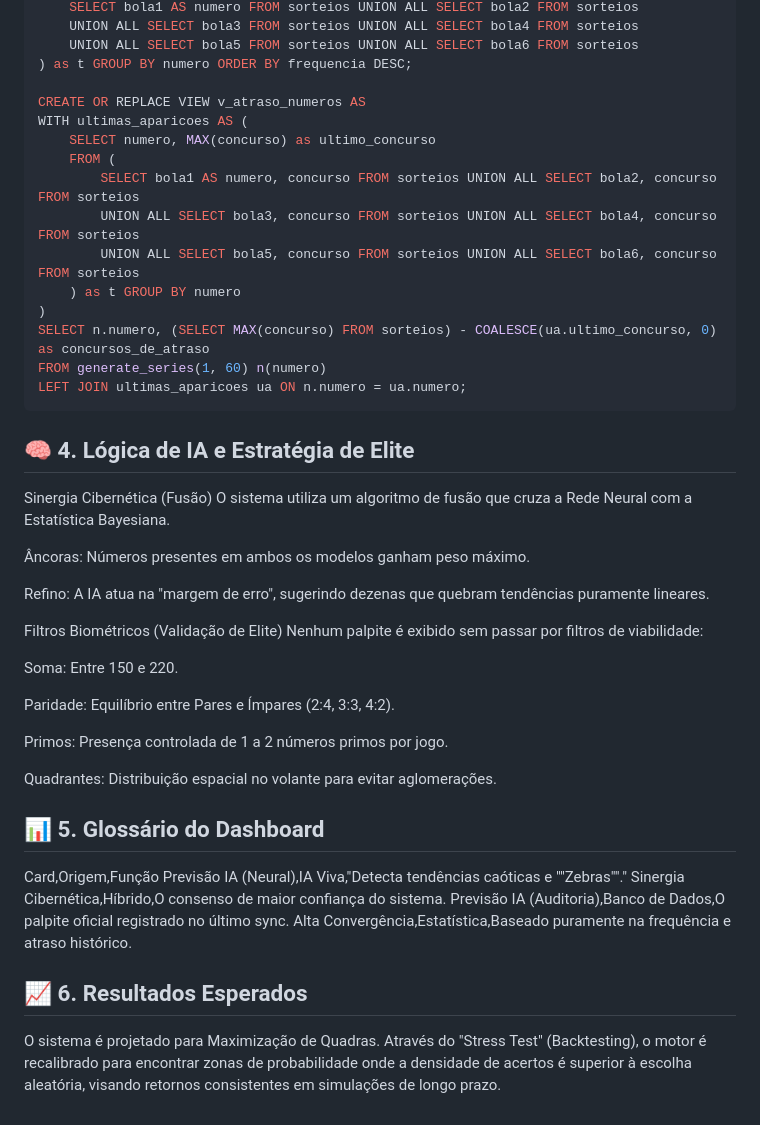
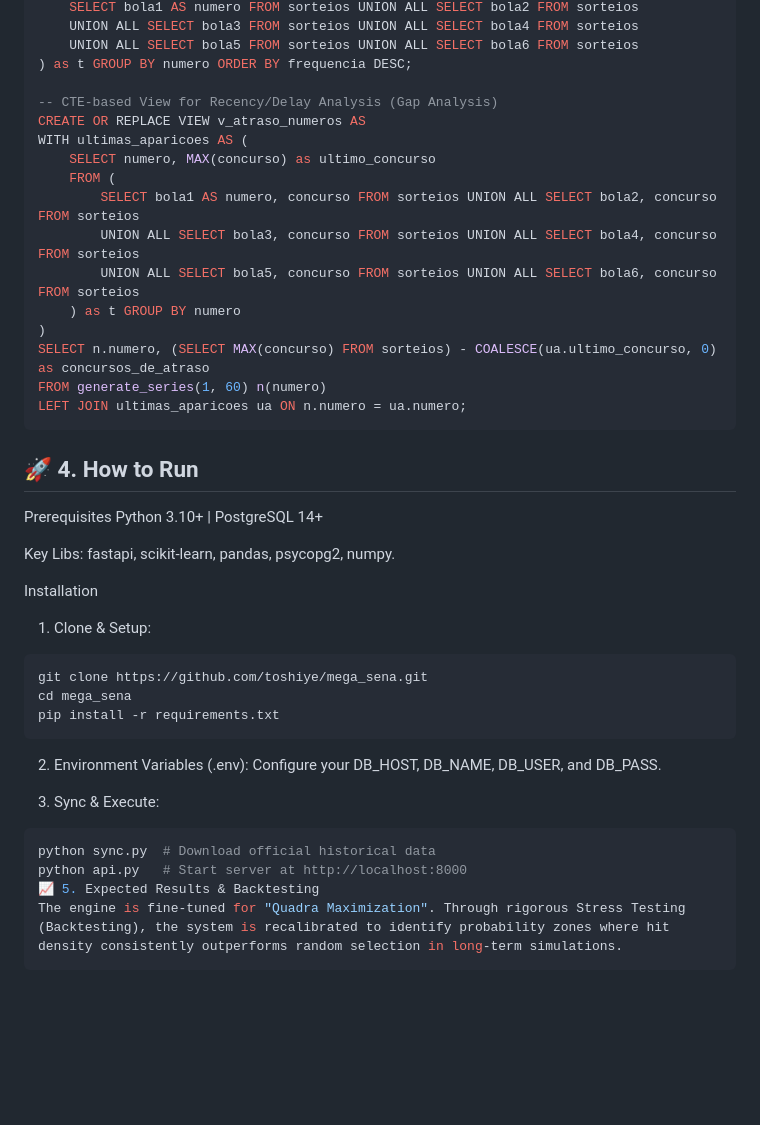
Before and after one commit to toshiye/mega_sena, a Markdown page: README.md, the part around one of its changes. GitHub-like rendering; blank space fills up the shorter version.

````diff
--- a/README.md
+++ b/README.md
@@ -82,6 +55,7 @@ FROM (
     UNION ALL SELECT bola5 FROM sorteios UNION ALL SELECT bola6 FROM sorteios
 ) as t GROUP BY numero ORDER BY frequencia DESC;
 
+-- CTE-based View for Recency/Delay Analysis (Gap Analysis)
 CREATE OR REPLACE VIEW v_atraso_numeros AS
 WITH ultimas_aparicoes AS (
     SELECT numero, MAX(concurso) as ultimo_concurso
@@ -95,32 +69,27 @@ SELECT n.numero, (SELECT MAX(concurso) FROM sorteios) - COALESCE(ua.ultimo_concu
 FROM generate_series(1, 60) n(numero)
 LEFT JOIN ultimas_aparicoes ua ON n.numero = ua.numero;
 ```
+## 🚀 4. How to Run
+Prerequisites
+Python 3.10+ | PostgreSQL 14+
 
-## 🧠 4. Lógica de IA e Estratégia de Elite
-Sinergia Cibernética (Fusão)
-O sistema utiliza um algoritmo de fusão que cruza a Rede Neural com a Estatística Bayesiana.
+Key Libs: fastapi, scikit-learn, pandas, psycopg2, numpy.
 
-Âncoras: Números presentes em ambos os modelos ganham peso máximo.
+Installation
+1. Clone & Setup:
 
-Refino: A IA atua na "margem de erro", sugerindo dezenas que quebram tendências puramente lineares.
+``` Bash
+git clone https://github.com/toshiye/mega_sena.git
+cd mega_sena
+pip install -r requirements.txt
+```
+2. Environment Variables (.env): Configure your DB_HOST, DB_NAME, DB_USER, and DB_PASS.
 
-Filtros Biométricos (Validação de Elite)
-Nenhum palpite é exibido sem passar por filtros de viabilidade:
+3. Sync & Execute:
 
-Soma: Entre 150 e 220.
-
-Paridade: Equilíbrio entre Pares e Ímpares (2:4, 3:3, 4:2).
-
-Primos: Presença controlada de 1 a 2 números primos por jogo.
-
-Quadrantes: Distribuição espacial no volante para evitar aglomerações.
-
-## 📊 5. Glossário do Dashboard
-Card,Origem,Função
-Previsão IA (Neural),IA Viva,"Detecta tendências caóticas e ""Zebras""."
-Sinergia Cibernética,Híbrido,O consenso de maior confiança do sistema.
-Previsão IA (Auditoria),Banco de Dados,O palpite oficial registrado no último sync.
-Alta Convergência,Estatística,Baseado puramente na frequência e atraso histórico.
-
-## 📈 6. Resultados Esperados
-O sistema é projetado para Maximização de Quadras. Através do "Stress Test" (Backtesting), o motor é recalibrado para encontrar zonas de probabilidade onde a densidade de acertos é superior à escolha aleatória, visando retornos consistentes em simulações de longo prazo.
+```Bash
+python sync.py  # Download official historical data
+python api.py   # Start server at http://localhost:8000
+📈 5. Expected Results & Backtesting
+The engine is fine-tuned for "Quadra Maximization". Through rigorous Stress Testing (Backtesting), the system is recalibrated to identify probability zones where hit density consistently outperforms random selection in long-term simulations.
+```
````
Also changed, not shown: other parts of README.md (+23 -50 lines).
